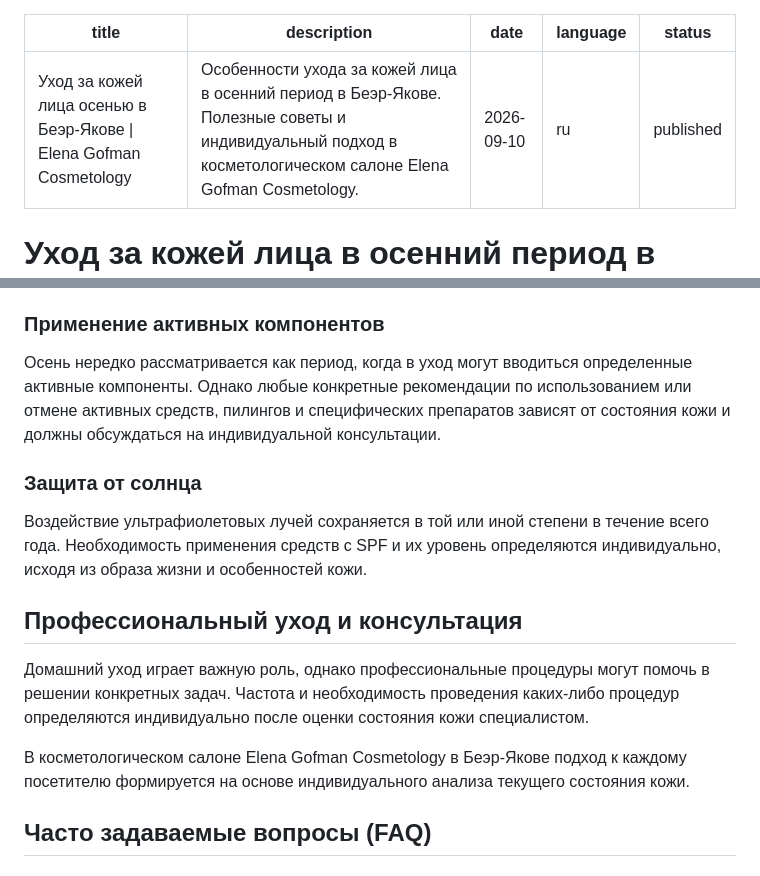
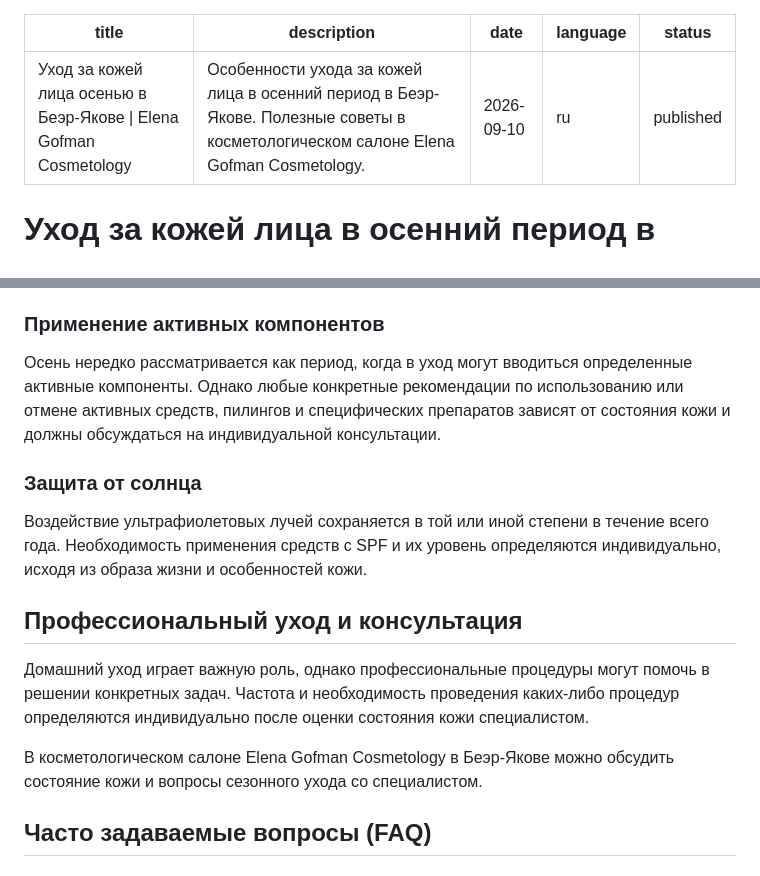
Before and after one commit to skig76/Test, a Markdown page: content/blog/2026-09-10-уход-за-кожей-лица-осенью-в-беэр-якове.md, 2 parts joined by grey strips. GitHub-like rendering.

Commit message:
Исправить формулировки в SEO-статье

```diff
--- a/content/blog/2026-09-10-уход-за-кожей-лица-осенью-в-беэр-якове.md
+++ b/content/blog/2026-09-10-уход-за-кожей-лица-осенью-в-беэр-якове.md
@@ -1,6 +1,6 @@
 ---
 title: "Уход за кожей лица осенью в Беэр-Якове | Elena Gofman Cosmetology"
-description: "Особенности ухода за кожей лица в осенний период в Беэр-Якове. Полезные советы и индивидуальный подход в косметологическом салоне Elena Gofman Cosmetology."
+description: "Особенности ухода за кожей лица в осенний период в Беэр-Якове. Полезные советы в косметологическом салоне Elena Gofman Cosmetology."
 date: "2026-09-10"
 language: ru
 status: published
@@ -30,7 +30,7 @@ status: published
 
 ### Применение активных компонентов
 
-Осень нередко рассматривается как период, когда в уход могут вводиться определенные активные компоненты. Однако любые конкретные рекомендации по использованием или отмене активных средств, пилингов и специфических препаратов зависят от состояния кожи и должны обсуждаться на индивидуальной консультации.
+Осень нередко рассматривается как период, когда в уход могут вводиться определенные активные компоненты. Однако любые конкретные рекомендации по использованию или отмене активных средств, пилингов и специфических препаратов зависят от состояния кожи и должны обсуждаться на индивидуальной консультации.
 
 ### Защита от солнца
 
@@ -40,7 +40,7 @@ status: published
 
 Домашний уход играет важную роль, однако профессиональные процедуры могут помочь в решении конкретных задач. Частота и необходимость проведения каких-либо процедур определяются индивидуально после оценки состояния кожи специалистом.
 
-В косметологическом салоне Elena Gofman Cosmetology в Беэр-Якове подход к каждому посетителю формируется на основе индивидуального анализа текущего состояния кожи.
+В косметологическом салоне Elena Gofman Cosmetology в Беэр-Якове можно обсудить состояние кожи и вопросы сезонного ухода со специалистом.
 
 ## Часто задаваемые вопросы (FAQ)
 
```
